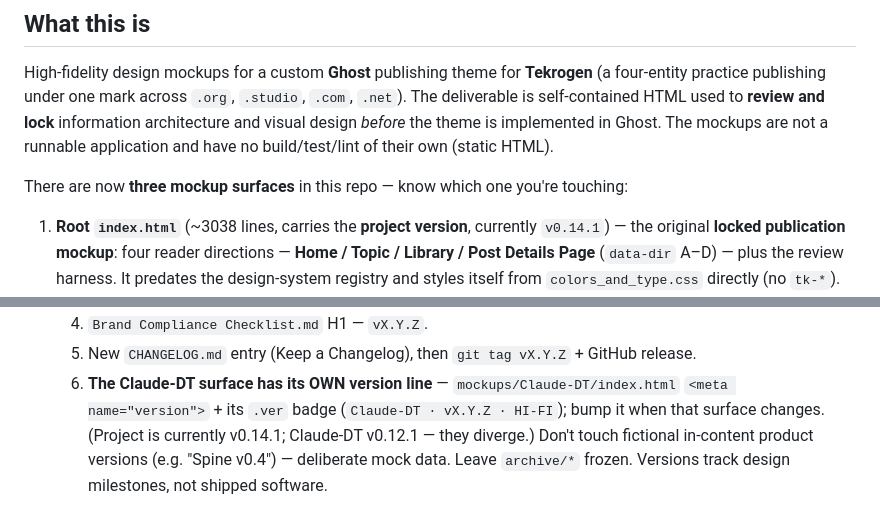
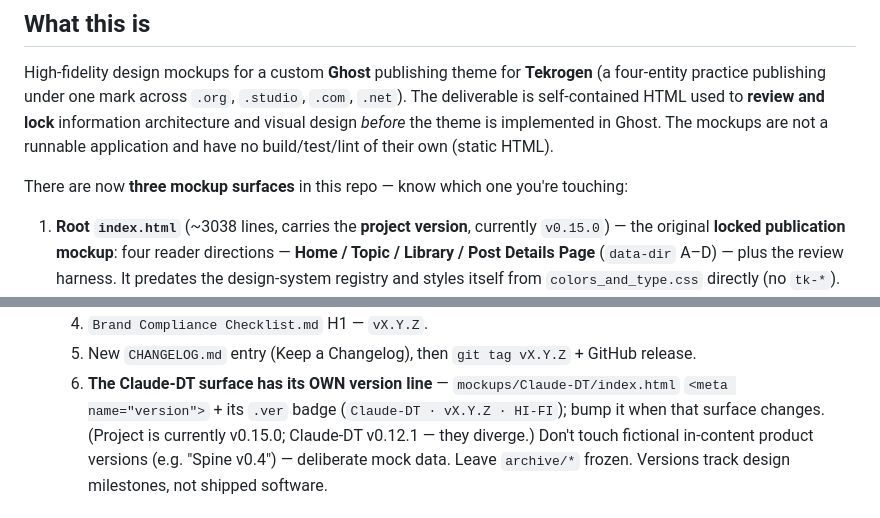
Before and after one commit to tekrogen/Tekrogen-Ghost-Theme-Mockup, a Markdown page: CLAUDE.md, 2 parts joined by grey strips. GitHub-like rendering.

Commit message:
docs: sync claude.md project-version pointers to v0.15.0 (#46)
Update the two live-version pointers (project 'currently v0.14.1' -> v0.15.0)
after the v0.15.0 release. Historical version references left as-is.

Closes #45

```diff
--- a/CLAUDE.md
+++ b/CLAUDE.md
@@ -12,7 +12,7 @@ application and have no build/test/lint of their own (static HTML).
 
 There are now **three mockup surfaces** in this repo — know which one you're touching:
 
-1. **Root `index.html`** (~3038 lines, carries the **project version**, currently `v0.14.1`) —
+1. **Root `index.html`** (~3038 lines, carries the **project version**, currently `v0.15.0`) —
    the original **locked publication mockup**: four reader directions — **Home / Topic /
    Library / Post Details Page** (`data-dir` A–D) — plus the review harness. It predates the
    design-system registry and styles itself from `colors_and_type.css` directly (no `tk-*`).
@@ -68,7 +68,7 @@ Upstream is **`Tekrogen-Brand-Design-System`** (DS) — the canonical token + co
   5. New `CHANGELOG.md` entry (Keep a Changelog), then `git tag vX.Y.Z` + GitHub release.
   6. **The Claude-DT surface has its OWN version line** — `mockups/Claude-DT/index.html`
      `<meta name="version">` + its `.ver` badge (`Claude-DT · vX.Y.Z · HI-FI`); bump it when
-     that surface changes. (Project is currently v0.14.1; Claude-DT v0.12.1 — they diverge.)
+     that surface changes. (Project is currently v0.15.0; Claude-DT v0.12.1 — they diverge.)
   Don't touch fictional in-content product versions (e.g. "Spine v0.4") — deliberate mock data.
   Leave `archive/*` frozen. Versions track design milestones, not shipped software.
 
```
